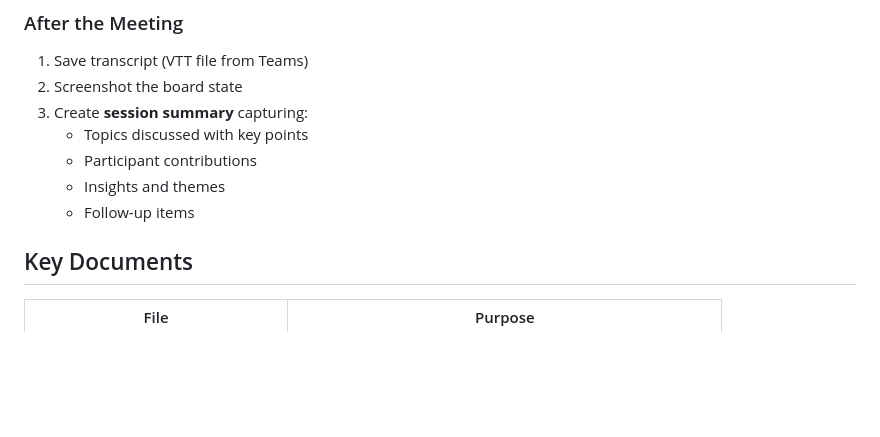
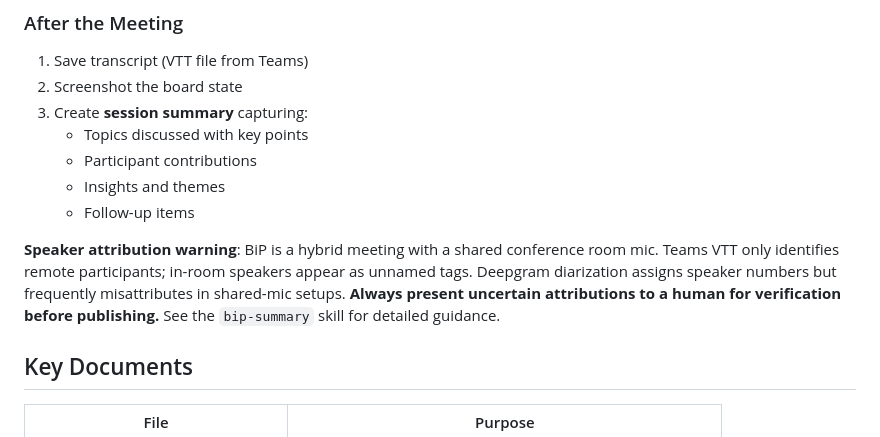
Before and after one commit to matt-wright86/bip, a Markdown page: CLAUDE.md, the part around the change. GitHub-like rendering; blank space fills up the shorter version.

Commit message:
Add speaker attribution verification guidance (#12)
Hybrid meetings with shared mics make automated speaker ID unreliable.
Updated bip-summary skill and CLAUDE.md to require human verification
of uncertain attributions before publishing.

Co-authored-by: Claude Opus 4.6 <noreply@anthropic.com>

```diff
--- a/CLAUDE.md
+++ b/CLAUDE.md
@@ -47,6 +47,8 @@ Session folders are named by date: `M-DD-YY` (e.g., `1-30-26`)
    - Participant contributions
    - Insights and themes
    - Follow-up items
+
+**Speaker attribution warning**: BiP is a hybrid meeting with a shared conference room mic. Teams VTT only identifies remote participants; in-room speakers appear as unnamed tags. Deepgram diarization assigns speaker numbers but frequently misattributes in shared-mic setups. **Always present uncertain attributions to a human for verification before publishing.** See the `bip-summary` skill for detailed guidance.
 
 ## Key Documents
 
```
Also changed, not shown: 1 other file.
